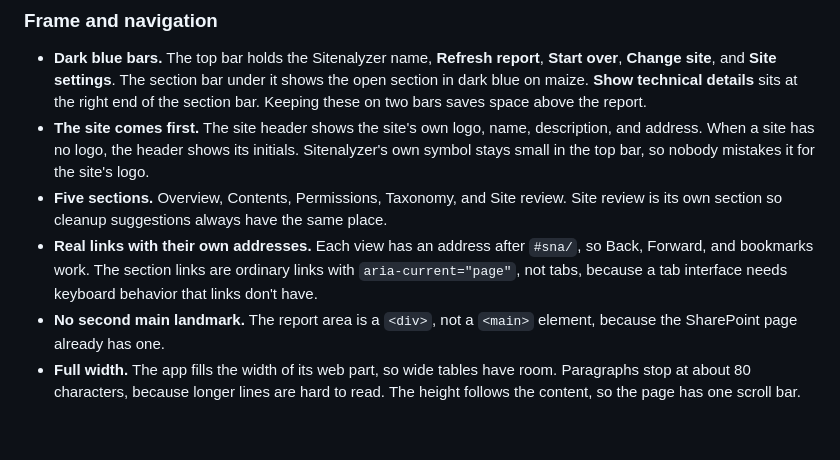
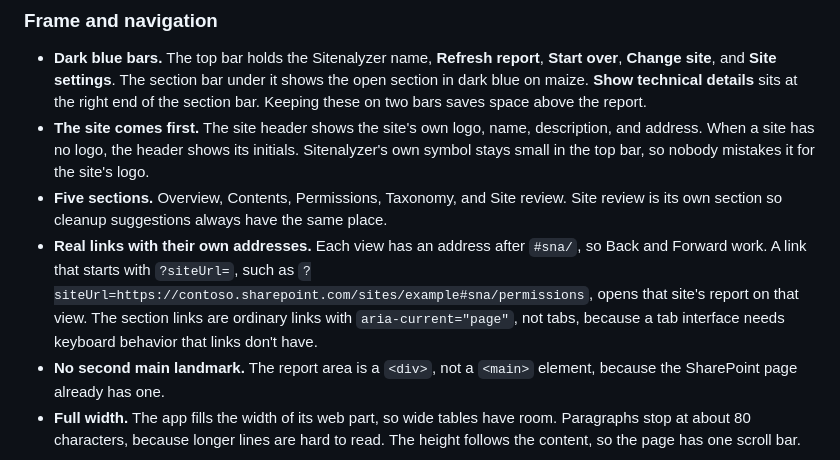
Before and after one commit to DepressionCenter/Sitenalyzer, a Markdown page: docs/design-decisions.md, the part around the change. Rendered like a GitHub page; blank space fills up the shorter version.

Commit message:
Say that only a link with siteUrl opens a report on a view
A bookmark of the page address alone does not reopen a report, because Sitenalyzer removes the report address when the page loads without ?siteUrl=. The design decisions page now matches docs/usage.md and docs/architecture.md.

```diff
--- a/docs/design-decisions.md
+++ b/docs/design-decisions.md
@@ -33,7 +33,7 @@ Sitenalyzer stays plain JavaScript, HTML, and CSS, with the bundled Tabulator an
 - **Dark blue bars.** The top bar holds the Sitenalyzer name, **Refresh report**, **Start over**, **Change site**, and **Site settings**. The section bar under it shows the open section in dark blue on maize. **Show technical details** sits at the right end of the section bar. Keeping these on two bars saves space above the report.
 - **The site comes first.** The site header shows the site's own logo, name, description, and address. When a site has no logo, the header shows its initials. Sitenalyzer's own symbol stays small in the top bar, so nobody mistakes it for the site's logo.
 - **Five sections.** Overview, Contents, Permissions, Taxonomy, and Site review. Site review is its own section so cleanup suggestions always have the same place.
-- **Real links with their own addresses.** Each view has an address after `#sna/`, so Back, Forward, and bookmarks work. The section links are ordinary links with `aria-current="page"`, not tabs, because a tab interface needs keyboard behavior that links don't have.
+- **Real links with their own addresses.** Each view has an address after `#sna/`, so Back and Forward work. A link that starts with `?siteUrl=`, such as `?siteUrl=https://contoso.sharepoint.com/sites/example#sna/permissions`, opens that site's report on that view. The section links are ordinary links with `aria-current="page"`, not tabs, because a tab interface needs keyboard behavior that links don't have.
 - **No second main landmark.** The report area is a `<div>`, not a `<main>` element, because the SharePoint page already has one.
 - **Full width.** The app fills the width of its web part, so wide tables have room. Paragraphs stop at about 80 characters, because longer lines are hard to read. The height follows the content, so the page has one scroll bar.
 
```
